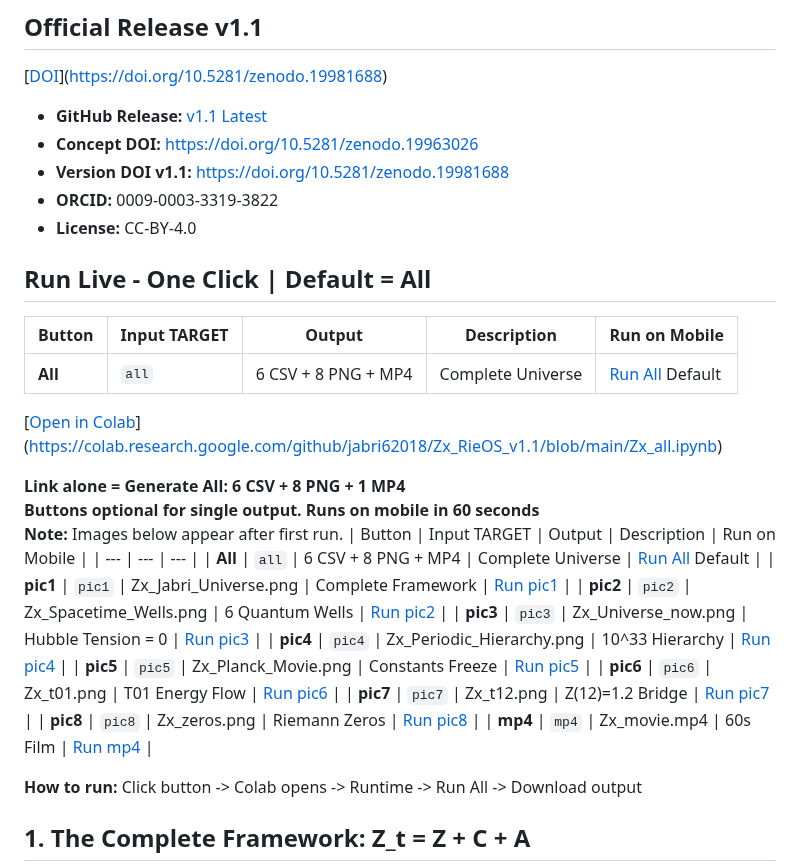
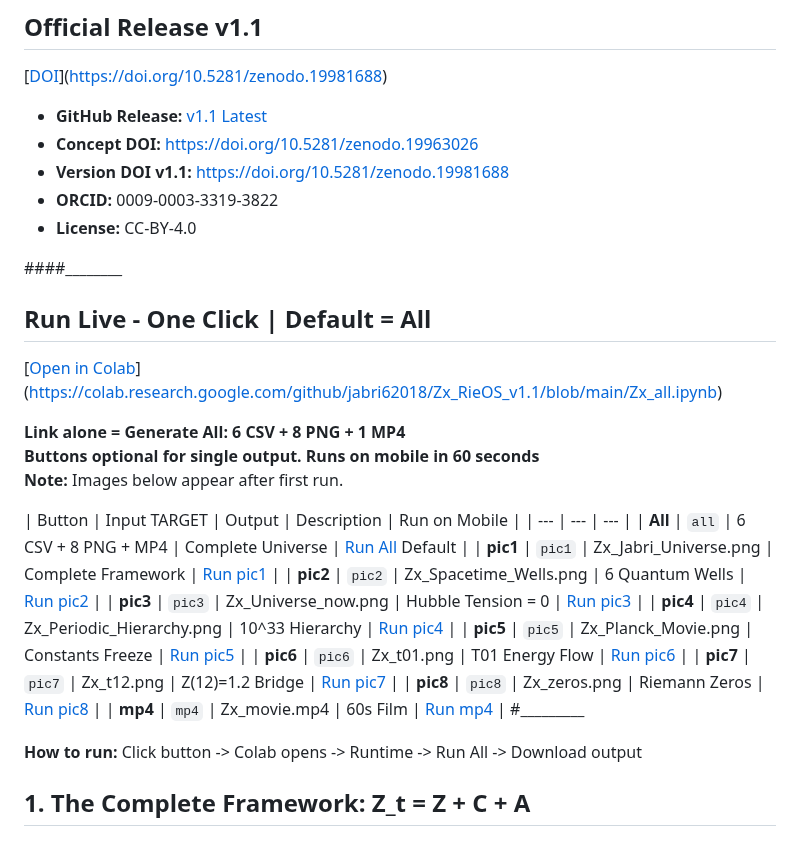
Before and after one commit to jabri62018/Zx_RieOS_v1.1, a Markdown page: README.md, the part around the change. Rendered like a GitHub page.

```diff
--- a/README.md
+++ b/README.md
@@ -17,15 +17,14 @@ Riemann 1859 + Einstein 1915 = Al-Jabri 2026
 - **ORCID:** 0009-0003-3319-3822
 - **License:** CC-BY-4.0
 
+####________
 ## Run Live - One Click | Default = All
-| Button | Input TARGET | Output | Description | Run on Mobile |
-| --- | --- | --- | --- | --- |
-| **All** | `all` | 6 CSV + 8 PNG + MP4 | Complete Universe | [Run All](https://colab.research.google.com/github/jabri62018/Zx_RieOS_v1.1/blob/main/Zx_all.ipynb) Default |
 [[Open in Colab](https://colab.research.google.com/assets/colab-badge.svg)](https://colab.research.google.com/github/jabri62018/Zx_RieOS_v1.1/blob/main/Zx_all.ipynb)
 
 **Link alone = Generate All: 6 CSV + 8 PNG + 1 MP4**
 **Buttons optional for single output. Runs on mobile in 60 seconds**
 **Note:** Images below appear after first run.
+
 | Button | Input TARGET | Output | Description | Run on Mobile |
 | --- | --- | --- |
 | **All** | `all` | 6 CSV + 8 PNG + MP4 | Complete Universe | [Run All](https://colab.research.google.com/github/jabri62018/Zx_RieOS_v1.1/blob/main/Zx_all.ipynb) Default |
@@ -38,6 +37,7 @@ Riemann 1859 + Einstein 1915 = Al-Jabri 2026
 | **pic7** | `pic7` | Zx_t12.png | Z(12)=1.2 Bridge | [Run pic7](https://colab.research.google.com/github/jabri62018/Zx_RieOS_v1.1/blob/main/Zx_all.ipynb?target=pic7) |
 | **pic8** | `pic8` | Zx_zeros.png | Riemann Zeros | [Run pic8](https://colab.research.google.com/github/jabri62018/Zx_RieOS_v1.1/blob/main/Zx_all.ipynb?target=pic8) |
 | **mp4** | `mp4` | Zx_movie.mp4 | 60s Film | [Run mp4](https://colab.research.google.com/github/jabri62018/Zx_RieOS_v1.1/blob/main/Zx_all.ipynb?target=mp4) |
+#_________
 
 **How to run:** Click button -> Colab opens -> Runtime -> Run All -> Download output
 
```
